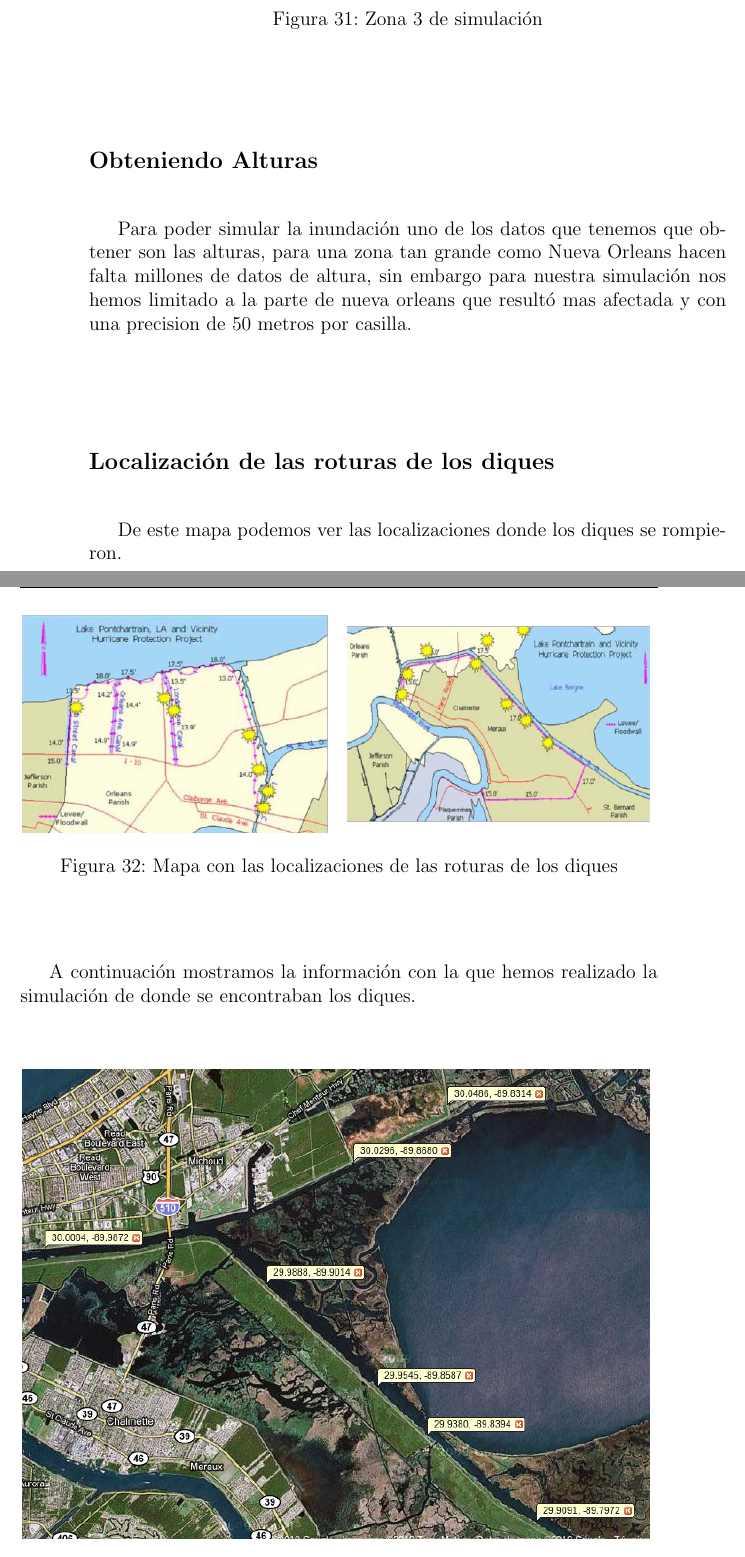
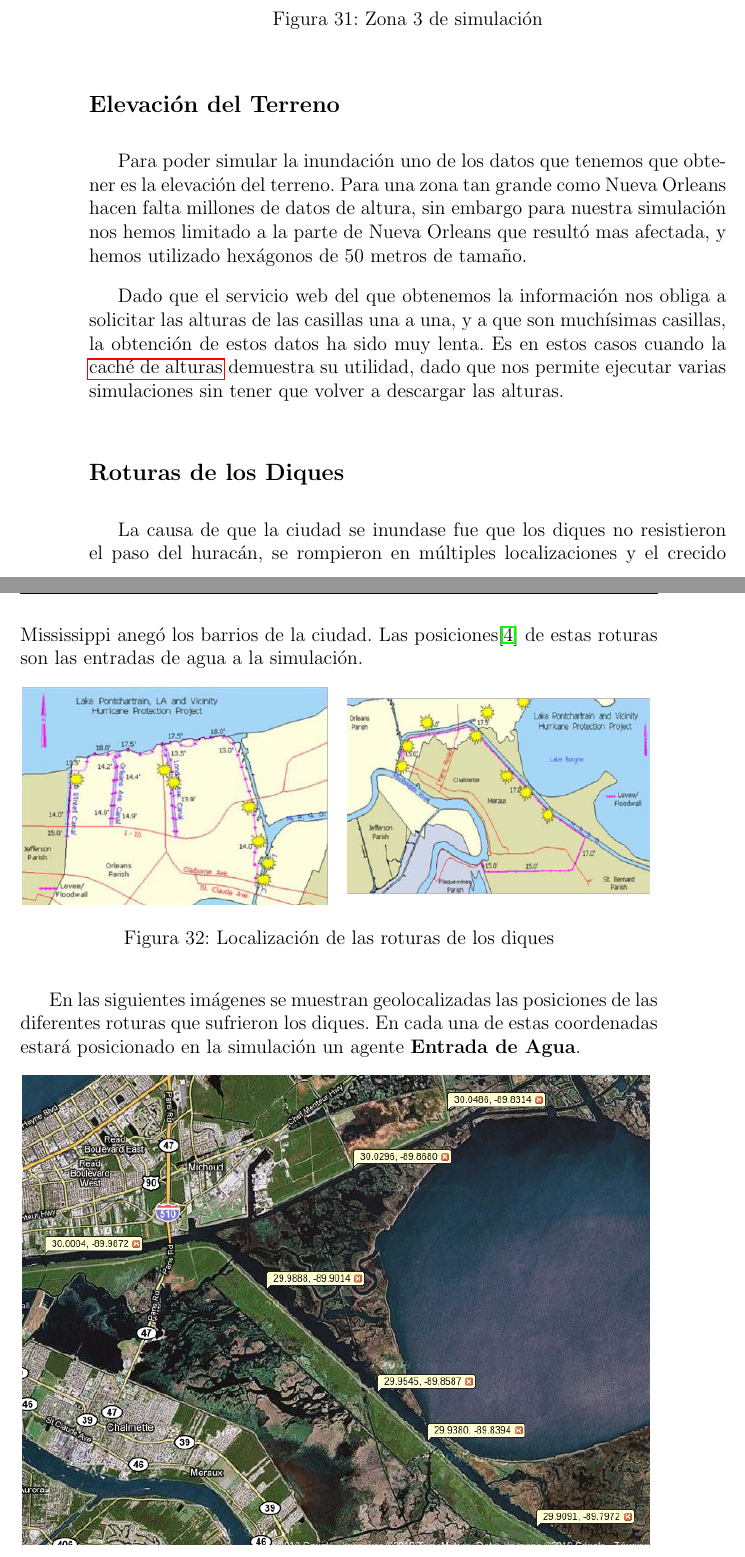
Before and after one commit to ablanco/dissim-memoria, a LaTeX book (dissim.tex, which reads capitulo6/cap6.tex): two parts of pages 90 and 91 of 122, joined at a grey line, cut so that both start at the same text. Compiled offline with pdfLaTeX.

Commit message:
Corrección de las roturas de los diques y bibliografía

```diff
--- a/capitulo6/cap6.tex
+++ b/capitulo6/cap6.tex
@@ -71,34 +71,37 @@ siguientes imágenes muestran las áreas de cada uno de dichos escenarios.
  \caption{Zona 3 de simulación}
 \end{figure}
 
+\subsection*{Elevación del Terreno}
 
-\subsection*{Obteniendo Alturas}
+Para poder simular la inundación uno de los datos que tenemos que obtener es
+la elevación del terreno. Para una zona tan grande como Nueva Orleans hacen
+falta millones de datos de altura, sin embargo para nuestra simulación nos hemos
+limitado a la parte de Nueva Orleans que resultó mas afectada, y hemos utilizado
+hexágonos de 50 metros de tamaño.
 
-Para poder simular la inundación uno de los datos que tenemos que obtener son
-las alturas, para una zona tan grande como Nueva Orleans hacen falta millones
-de datos de altura, sin embargo para nuestra simulación nos hemos limitado a la
-parte de nueva orleans que resultó mas afectada y con una precision de 50
-metros por casilla.
+Dado que el servicio web del que obtenemos la información nos obliga a
+solicitar las alturas de las casillas una a una, y a que son muchísimas
+casillas, la obtención de estos datos ha sido muy lenta. Es en estos casos
+cuando la \hyperref[cache]{caché de alturas} demuestra su utilidad, dado que
+nos permite ejecutar varias simulaciones sin tener que volver a descargar las
+alturas.
 
-\subsection*{Localización de las roturas de los diques}
+\subsection*{Roturas de los Diques}
 
-De este mapa podemos ver las localizaciones donde los diques se rompieron.
+La causa de que la ciudad se inundase fue que los diques no resistieron el paso
+del huracán, se rompieron en múltiples localizaciones y el crecido Mississippi
+anegó los barrios de la ciudad. Las posiciones\cite{Pennington06} de estas
+roturas son las entradas de agua a la simulación.
 
 \begin{figure}[H]
  \centering
  \includegraphics[width=135mm]{figuras/cap6/dikes.png}
- \caption{Mapa con las localizaciones de las roturas de los diques}
+ \caption{Localización de las roturas de los diques}
 \end{figure}
 
-A continuación mostramos la información con la que hemos realizado la
-simulación de donde se encontraban los diques.
-
-% \begin{figure}[H]
-%  \centering
-%  \includegraphics[width=30mm]{figuras/cap6/Roturas de Diques.png}
-%  % NOarea1.png: 1066x626 pixel, 96dpi, 28.20x16.56 cm, bb=0 0 799 469
-% \caption{Mapa con las localizaciones de las roturas de los diques}
-% \end{figure}
+En las siguientes imágenes se muestran geolocalizadas las posiciones de las
+diferentes roturas que sufrieron los diques. En cada una de estas coordenadas
+estará posicionado en la simulación un agente {\bf Entrada de Agua}.
 
 \begin{figure}[H]
  \centering
```
Also changed, not shown: bibliografia/referencias.bib (+31 -24 lines), capitulo0/cap0.tex (+1 -1 lines), capitulo5/cap5.tex (+1 -1 lines), capitulo6/cap6.tex (11 more changed lines).
